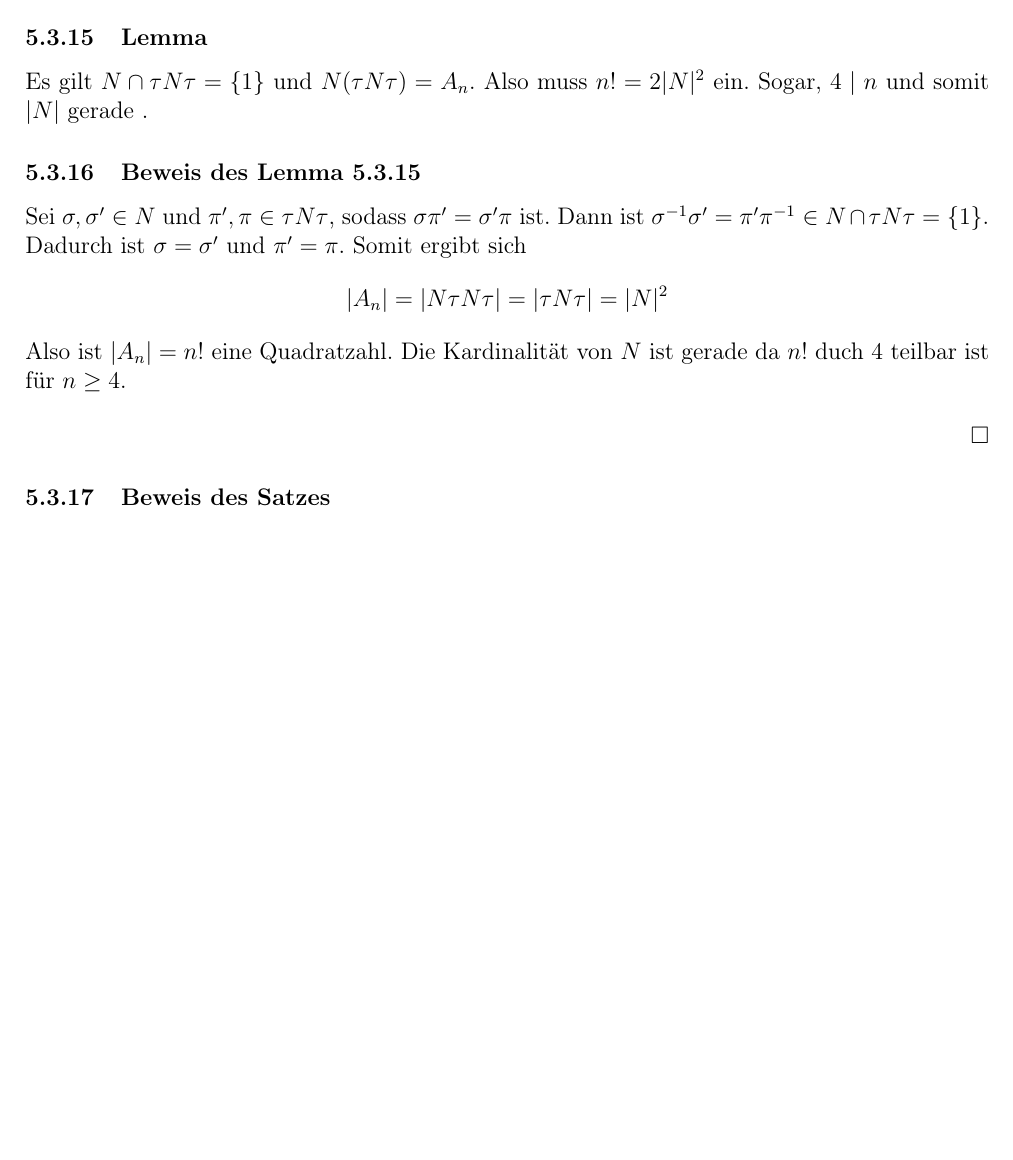
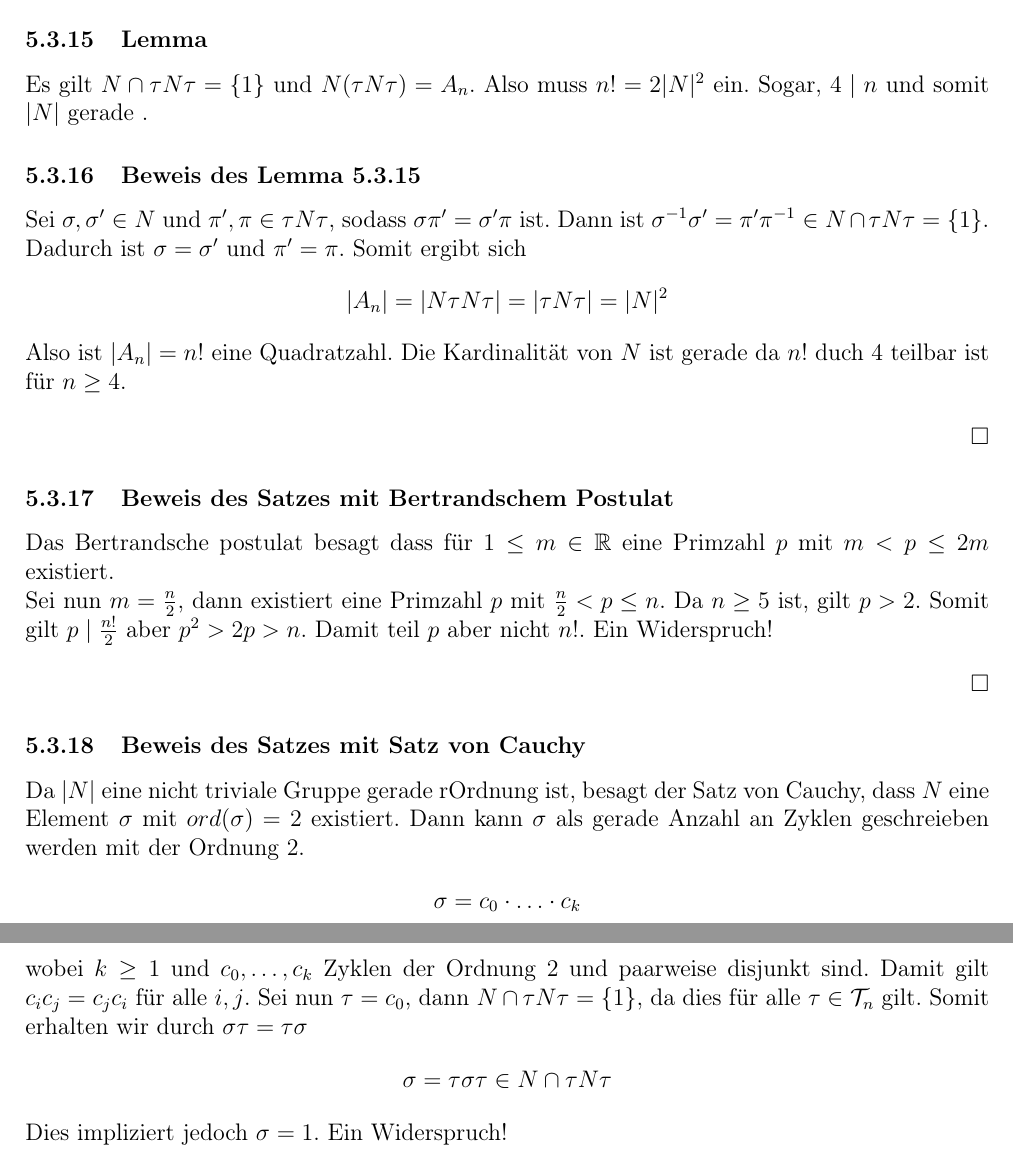
Before and after one commit to Ma94xx/AKI_Skript, a LaTeX document (AKI_Skript.tex): part of page 21 of 21 before the commit and two parts of pages 21 and 22 of 22 after it, the two joined at a grey line, cut so that both start at the same text, the shorter picture padded with empty space. Compiled offline with pdfLaTeX.

Commit message:
VL5 fertig -.-

```diff
--- a/AKI_Skript.tex
+++ b/AKI_Skript.tex
@@ -870,9 +870,23 @@ Sei $\sigma, \sigma' \in N$ und $\pi', \pi \in \tau N \tau$, sodass $\sigma\pi'
 Also ist $|A_n| = n!$ eine Quadratzahl. Die Kardinalität von $N$ ist gerade da $n!$ duch $4$ teilbar ist für $n \geq 4$.
 \bewiesen
 
-\subsubsection{Beweis des Satzes}
-
+\subsubsection{Beweis des Satzes mit Bertrandschem Postulat}
+	Das Bertrandsche postulat besagt dass für $1 \leq m \in \mathbb R$ eine Primzahl $p$ mit $m < p \leq 2m$ existiert.
+	\newline
+	Sei nun $m =\frac{n}{2}$, dann existiert eine Primzahl $p$ mit $\frac{n}{2} < p \leq n$. Da $n \geq 5$ ist, gilt $p > 2$. Somit gilt $p \mid \frac{n!}{2}$ aber $p^2 > 2p >  n$. Damit teil $p$ aber nicht $n!$. Ein Widerspruch!
 \bewiesen
 
+\subsubsection{Beweis des Satzes mit Satz von Cauchy}
+Da $|N|$ eine nicht triviale Gruppe gerade rOrdnung ist, besagt der Satz von Cauchy, dass $N$ eine Element $\sigma$ mit $ord(\sigma) = 2$ existiert.
+Dann kann $\sigma$ als gerade Anzahl an Zyklen geschreieben werden mit der Ordnung $2$.
+\begin{align*}
+	\sigma = c_0 \cdot \ldots \cdot c_k
+\end{align*}
+wobei $k\geq 1$ und $c_0, \ldots, c_k$ Zyklen der Ordnung $2$ und paarweise disjunkt sind. Damit gilt $c_ic_j = c_jc_i$ für alle $i,j$.
+Sei nun $\tau = c_0$, dann $N \cap \tau N \tau = \{1\}$, da dies für alle $\tau \in \mathcal T_n$ gilt. Somit erhalten wir durch $\sigma\tau = \tau \sigma$
+\begin{align*}
+\sigma = \tau\sigma\tau \in N\cap \tau N \tau
+\end{align*}
+Dies impliziert jedoch $\sigma = 1$. Ein Widerspruch!
 
 \end{document}
```
